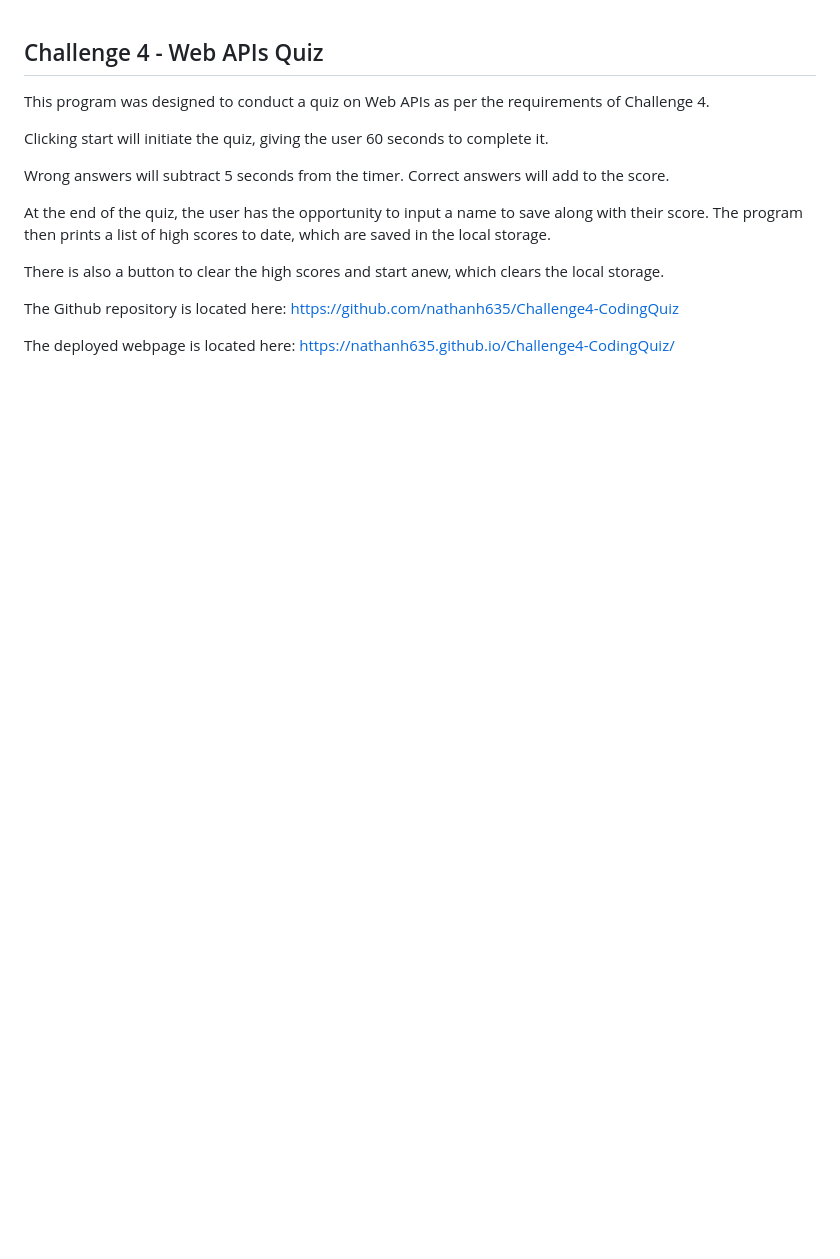
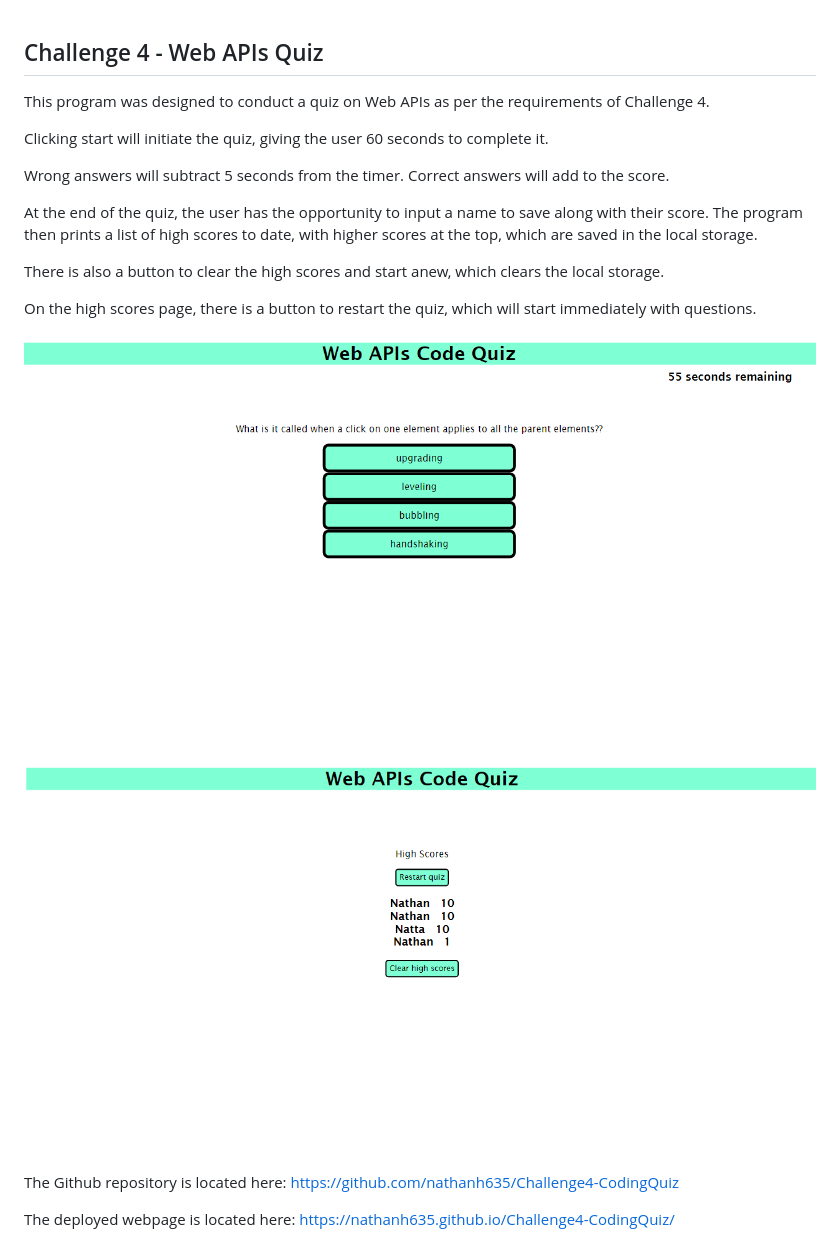
Before and after one commit to nathanh635/Challenge4-CodingQuiz, a Markdown page: README.md, the part around the change. Rendered like a GitHub page; pictures changed too: assets/images/highscorepage.PNG (added), assets/images/quizpage.PNG (added); blank space fills up the shorter version.

Commit message:
final commit; made sure questions reset when restarting quiz

```diff
--- a/README.md
+++ b/README.md
@@ -6,10 +6,15 @@ Clicking start will initiate the quiz, giving the user 60 seconds to complete it
 
 Wrong answers will subtract 5 seconds from the timer. Correct answers will add to the score.
 
-At the end of the quiz, the user has the opportunity to input a name to save along with their score. The program then prints a list of high scores to date, which
-are saved in the local storage.
+At the end of the quiz, the user has the opportunity to input a name to save along with their score. The program then prints a list of high scores to date, with higher scores at the top, which are saved in the local storage.
 
 There is also a button to clear the high scores and start anew, which clears the local storage.
+
+On the high scores page, there is a button to restart the quiz, which will start immediately with questions.
+
+![Quiz page](./assets/images/quizpage.PNG)
+
+![High scores page](./assets/images/highscorepage.PNG)
 
 
 The Github repository is located here: https://github.com/nathanh635/Challenge4-CodingQuiz
```
Also changed, not shown: 3 other files.
